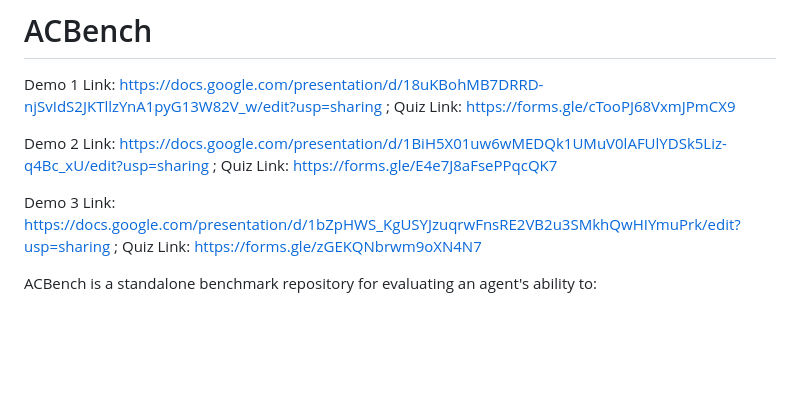
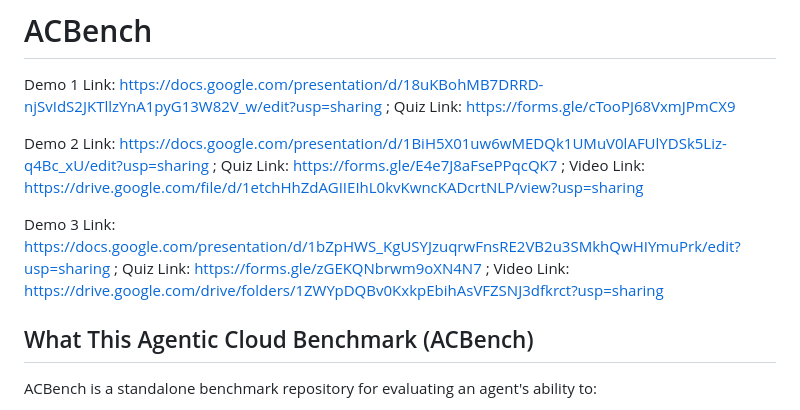
Before and after one commit to BU-EC528-Spring-2026/Agentic_Cloud_Benchmark, a Markdown page: README.md, the part around the change. GitHub-like rendering; blank space fills up the shorter version.

Commit message:
Update README with additional demo video links
Added video links for Demo 2 and Demo 3, and included a section header for ACBench.

```diff
--- a/README.md
+++ b/README.md
@@ -1,9 +1,11 @@
 # ACBench
 Demo 1 Link: https://docs.google.com/presentation/d/18uKBohMB7DRRD-njSvIdS2JKTllzYnA1pyG13W82V_w/edit?usp=sharing ; Quiz Link: https://forms.gle/cTooPJ68VxmJPmCX9
 
-Demo 2 Link: https://docs.google.com/presentation/d/1BiH5X01uw6wMEDQk1UMuV0lAFUlYDSk5Liz-q4Bc_xU/edit?usp=sharing ; Quiz Link: https://forms.gle/E4e7J8aFsePPqcQK7
+Demo 2 Link: https://docs.google.com/presentation/d/1BiH5X01uw6wMEDQk1UMuV0lAFUlYDSk5Liz-q4Bc_xU/edit?usp=sharing ; Quiz Link: https://forms.gle/E4e7J8aFsePPqcQK7 ; Video Link: https://drive.google.com/file/d/1etchHhZdAGIIEIhL0kvKwncKADcrtNLP/view?usp=sharing
 
-Demo 3 Link: https://docs.google.com/presentation/d/1bZpHWS_KgUSYJzuqrwFnsRE2VB2u3SMkhQwHIYmuPrk/edit?usp=sharing ; Quiz Link: https://forms.gle/zGEKQNbrwm9oXN4N7
+Demo 3 Link: https://docs.google.com/presentation/d/1bZpHWS_KgUSYJzuqrwFnsRE2VB2u3SMkhQwHIYmuPrk/edit?usp=sharing ; Quiz Link: https://forms.gle/zGEKQNbrwm9oXN4N7 ; Video Link: https://drive.google.com/drive/folders/1ZWYpDQBv0KxkpEbihAsVFZSNJ3dfkrct?usp=sharing
+
+## What This Agentic Cloud Benchmark (ACBench)
 
 ACBench is a standalone benchmark repository for evaluating an agent's ability to:
 
```
